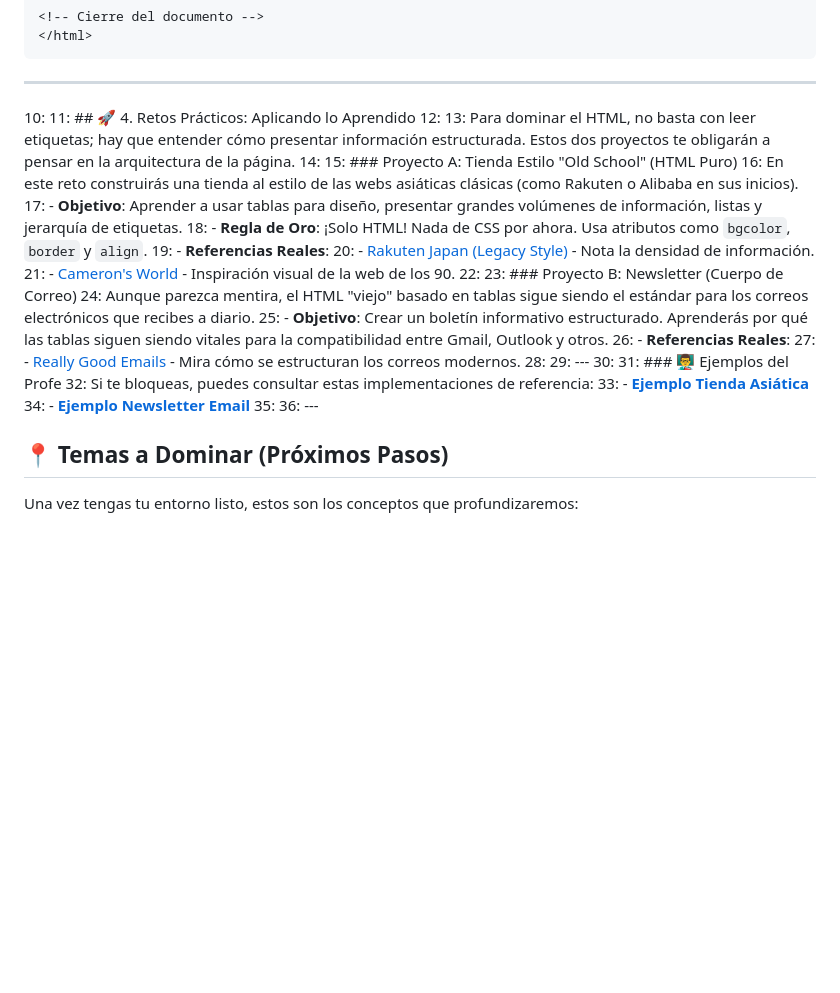
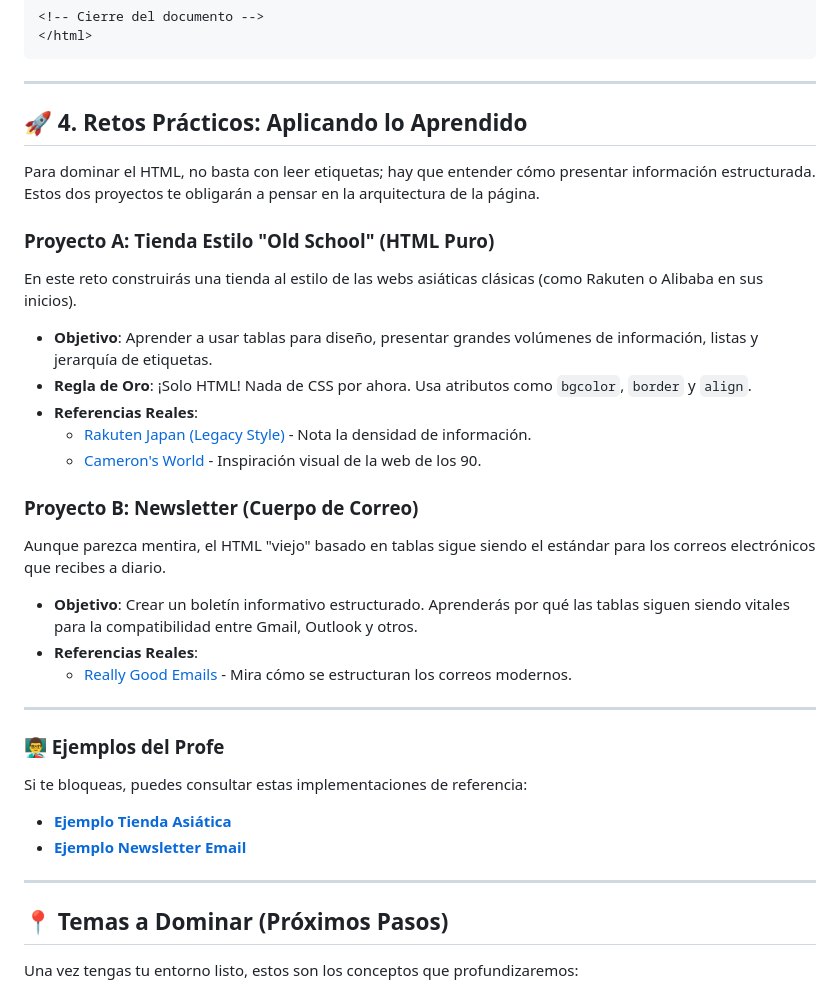
Before and after one commit to barrosjss/ProjectGenerator, a Markdown page: roadmaps/01-fundamentos-web.md, the part around the change. GitHub-like rendering; blank space fills up the shorter version.

Commit message:
Add practical challenges for HTML mastery

````diff
--- a/roadmaps/01-fundamentos-web.md
+++ b/roadmaps/01-fundamentos-web.md
@@ -87,33 +87,33 @@ Copia y pega esto en tu `index.html`:
 ```
 
 ---
-10:
-11: ## 🚀 4. Retos Prácticos: Aplicando lo Aprendido
-12:
-13: Para dominar el HTML, no basta con leer etiquetas; hay que entender cómo presentar información estructurada. Estos dos proyectos te obligarán a pensar en la arquitectura de la página.
-14:
-15: ### Proyecto A: Tienda Estilo "Old School" (HTML Puro)
-16: En este reto construirás una tienda al estilo de las webs asiáticas clásicas (como Rakuten o Alibaba en sus inicios).
-17: - **Objetivo**: Aprender a usar tablas para diseño, presentar grandes volúmenes de información, listas y jerarquía de etiquetas.
-18: - **Regla de Oro**: ¡Solo HTML! Nada de CSS por ahora. Usa atributos como `bgcolor`, `border` y `align`.
-19: - **Referencias Reales**:
-20:     - [Rakuten Japan (Legacy Style)](https://www.rakuten.co.jp/) - Nota la densidad de información.
-21:     - [Cameron's World](https://www.cameronsworld.net/) - Inspiración visual de la web de los 90.
-22:
-23: ### Proyecto B: Newsletter (Cuerpo de Correo)
-24: Aunque parezca mentira, el HTML "viejo" basado en tablas sigue siendo el estándar para los correos electrónicos que recibes a diario.
-25: - **Objetivo**: Crear un boletín informativo estructurado. Aprenderás por qué las tablas siguen siendo vitales para la compatibilidad entre Gmail, Outlook y otros.
-26: - **Referencias Reales**:
-27:     - [Really Good Emails](https://reallygoodemails.com/) - Mira cómo se estructuran los correos modernos.
-28:
-29: ---
-30:
-31: ### 👨‍🏫 Ejemplos del Profe
-32: Si te bloqueas, puedes consultar estas implementaciones de referencia:
-33: - **[Ejemplo Tienda Asiática](../ejemplos-profe/tienda-asiatica/index.html)**
-34: - **[Ejemplo Newsletter Email](../ejemplos-profe/newsletter-email/index.html)**
-35:
-36: ---
+
+## 🚀 4. Retos Prácticos: Aplicando lo Aprendido
+
+Para dominar el HTML, no basta con leer etiquetas; hay que entender cómo presentar información estructurada. Estos dos proyectos te obligarán a pensar en la arquitectura de la página.
+
+### Proyecto A: Tienda Estilo "Old School" (HTML Puro)
+En este reto construirás una tienda al estilo de las webs asiáticas clásicas (como Rakuten o Alibaba en sus inicios).
+- **Objetivo**: Aprender a usar tablas para diseño, presentar grandes volúmenes de información, listas y jerarquía de etiquetas.
+- **Regla de Oro**: ¡Solo HTML! Nada de CSS por ahora. Usa atributos como `bgcolor`, `border` y `align`.
+- **Referencias Reales**:
+    - [Rakuten Japan (Legacy Style)](https://www.rakuten.co.jp/) - Nota la densidad de información.
+    - [Cameron's World](https://www.cameronsworld.net/) - Inspiración visual de la web de los 90.
+
+### Proyecto B: Newsletter (Cuerpo de Correo)
+Aunque parezca mentira, el HTML "viejo" basado en tablas sigue siendo el estándar para los correos electrónicos que recibes a diario.
+- **Objetivo**: Crear un boletín informativo estructurado. Aprenderás por qué las tablas siguen siendo vitales para la compatibilidad entre Gmail, Outlook y otros.
+- **Referencias Reales**:
+    - [Really Good Emails](https://reallygoodemails.com/) - Mira cómo se estructuran los correos modernos.
+
+---
+
+### 👨‍🏫 Ejemplos del Profe
+Si te bloqueas, puedes consultar estas implementaciones de referencia:
+- **[Ejemplo Tienda Asiática](../ejemplos-profe/tienda-asiatica/index.html)**
+- **[Ejemplo Newsletter Email](../ejemplos-profe/newsletter-email/index.html)**
+
+---
 
 ## 📍 Temas a Dominar (Próximos Pasos)
 
````
